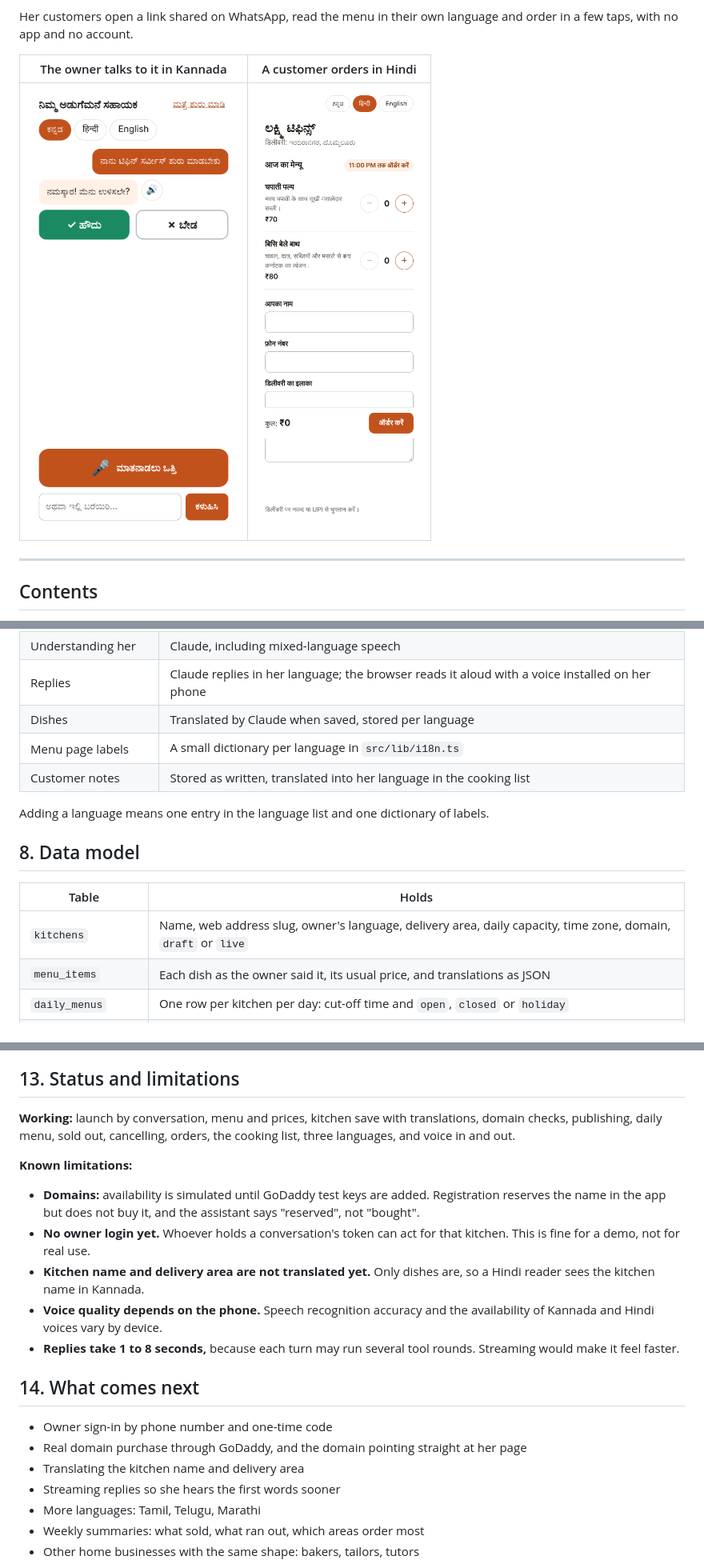
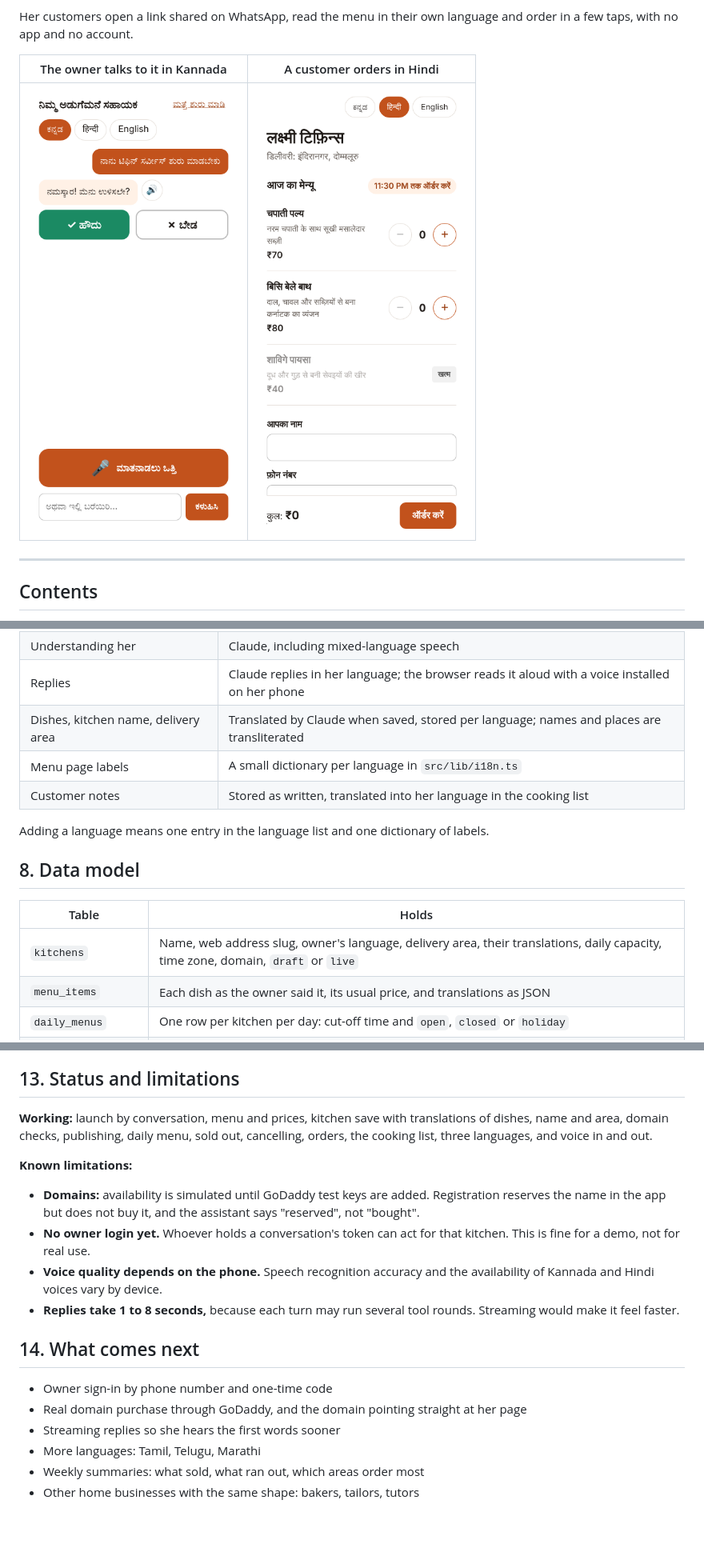
Before and after one commit to kritikarag/tiffin-kitchen, a Markdown page: README.md, 3 parts joined by grey strips. Shown at 80% size. Drawn GitHub-style; pictures changed too: docs/customer-page-hindi.png; blank space fills up the shorter version.

```diff
--- a/README.md
+++ b/README.md
@@ -172,7 +172,7 @@ The owner and each customer use their own language, and neither needs to know th
 | Owner speech to text | The browser's speech recognition, set to `kn-IN`, `hi-IN` or `en-IN` |
 | Understanding her | Claude, including mixed-language speech |
 | Replies | Claude replies in her language; the browser reads it aloud with a voice installed on her phone |
-| Dishes | Translated by Claude when saved, stored per language |
+| Dishes, kitchen name, delivery area | Translated by Claude when saved, stored per language; names and places are transliterated |
 | Menu page labels | A small dictionary per language in `src/lib/i18n.ts` |
 | Customer notes | Stored as written, translated into her language in the cooking list |
 
@@ -182,7 +182,7 @@ Adding a language means one entry in the language list and one dictionary of lab
 
 | Table | Holds |
 | --- | --- |
-| `kitchens` | Name, web address slug, owner's language, delivery area, daily capacity, time zone, domain, `draft` or `live` |
+| `kitchens` | Name, web address slug, owner's language, delivery area, their translations, daily capacity, time zone, domain, `draft` or `live` |
 | `menu_items` | Each dish as the owner said it, its usual price, and translations as JSON |
 | `daily_menus` | One row per kitchen per day: cut-off time and `open`, `closed` or `holiday` |
 | `daily_menu_items` | Which dishes are on a day's menu, that day's price, and whether sold out |
@@ -264,13 +266,12 @@ The app is built for GoDaddy Node.js Hosting, which runs Next.js as a persistent
 
 ## 13. Status and limitations
 
-**Working:** launch by conversation, menu and prices, kitchen save with translations, domain checks, publishing, daily menu, sold out, cancelling, orders, the cooking list, three languages, and voice in and out.
+**Working:** launch by conversation, menu and prices, kitchen save with translations of dishes, name and area, domain checks, publishing, daily menu, sold out, cancelling, orders, the cooking list, three languages, and voice in and out.
 
 **Known limitations:**
 
 - **Domains:** availability is simulated until GoDaddy test keys are added. Registration reserves the name in the app but does not buy it, and the assistant says "reserved", not "bought".
 - **No owner login yet.** Whoever holds a conversation's token can act for that kitchen. This is fine for a demo, not for real use.
-- **Kitchen name and delivery area are not translated yet.** Only dishes are, so a Hindi reader sees the kitchen name in Kannada.
 - **Voice quality depends on the phone.** Speech recognition accuracy and the availability of Kannada and Hindi voices vary by device.
 - **Replies take 1 to 8 seconds,** because each turn may run several tool rounds. Streaming would make it feel faster.
 
@@ -278,7 +279,6 @@ The app is built for GoDaddy Node.js Hosting, which runs Next.js as a persistent
 
 - Owner sign-in by phone number and one-time code
 - Real domain purchase through GoDaddy, and the domain pointing straight at her page
-- Translating the kitchen name and delivery area
 - Streaming replies so she hears the first words sooner
 - More languages: Tamil, Telugu, Marathi
 - Weekly summaries: what sold, what ran out, which areas order most
```
Also changed, not shown: other parts of README.md (+4 -2 lines), 11 other files.
